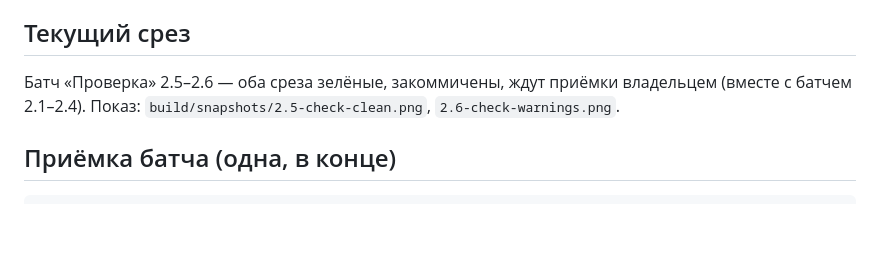
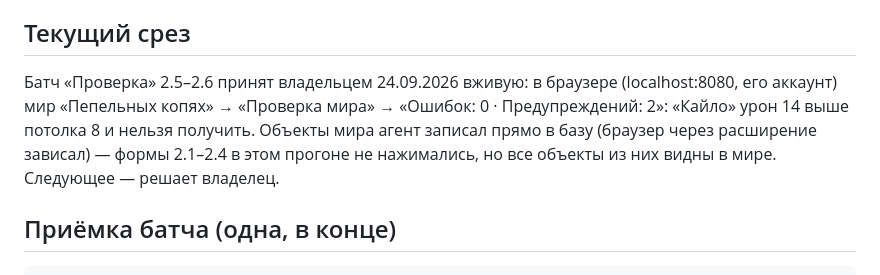
Before and after one commit to Varenik-vkusny/rpg-builder, a Markdown page: STATE.md, the part around the change. Drawn GitHub-style; blank space fills up the shorter version.

Commit message:
Батч «Проверка» 2.5–2.6 принят владельцем
Co-Authored-By: Claude Opus 5.5 (1M context) <noreply@anthropic.com>
Claude-Session: https://claude.ai/code/session_01Y7RZfE33GA88kATji8QRn6

````diff
--- a/STATE.md
+++ b/STATE.md
@@ -4,9 +4,11 @@
 > История живёт в git. Здесь — только то, что верно ПРЯМО СЕЙЧАС.
 
 ## Текущий срез
-Батч «Проверка» 2.5–2.6 — оба среза зелёные, закоммичены, ждут приёмки владельцем
-(вместе с батчем 2.1–2.4). Показ: `build/snapshots/2.5-check-clean.png`,
-`2.6-check-warnings.png`.
+Батч «Проверка» 2.5–2.6 принят владельцем 24.09.2026 вживую: в браузере (localhost:8080,
+его аккаунт) мир «Пепельных копях» → «Проверка мира» → «Ошибок: 0 · Предупреждений: 2»:
+«Кайло» урон 14 выше потолка 8 и нельзя получить. Объекты мира агент записал прямо
+в базу (браузер через расширение зависал) — формы 2.1–2.4 в этом прогоне не нажимались,
+но все объекты из них видны в мире. Следующее — решает владелец.
 
 ## Приёмка батча (одна, в конце)
 ```
````
